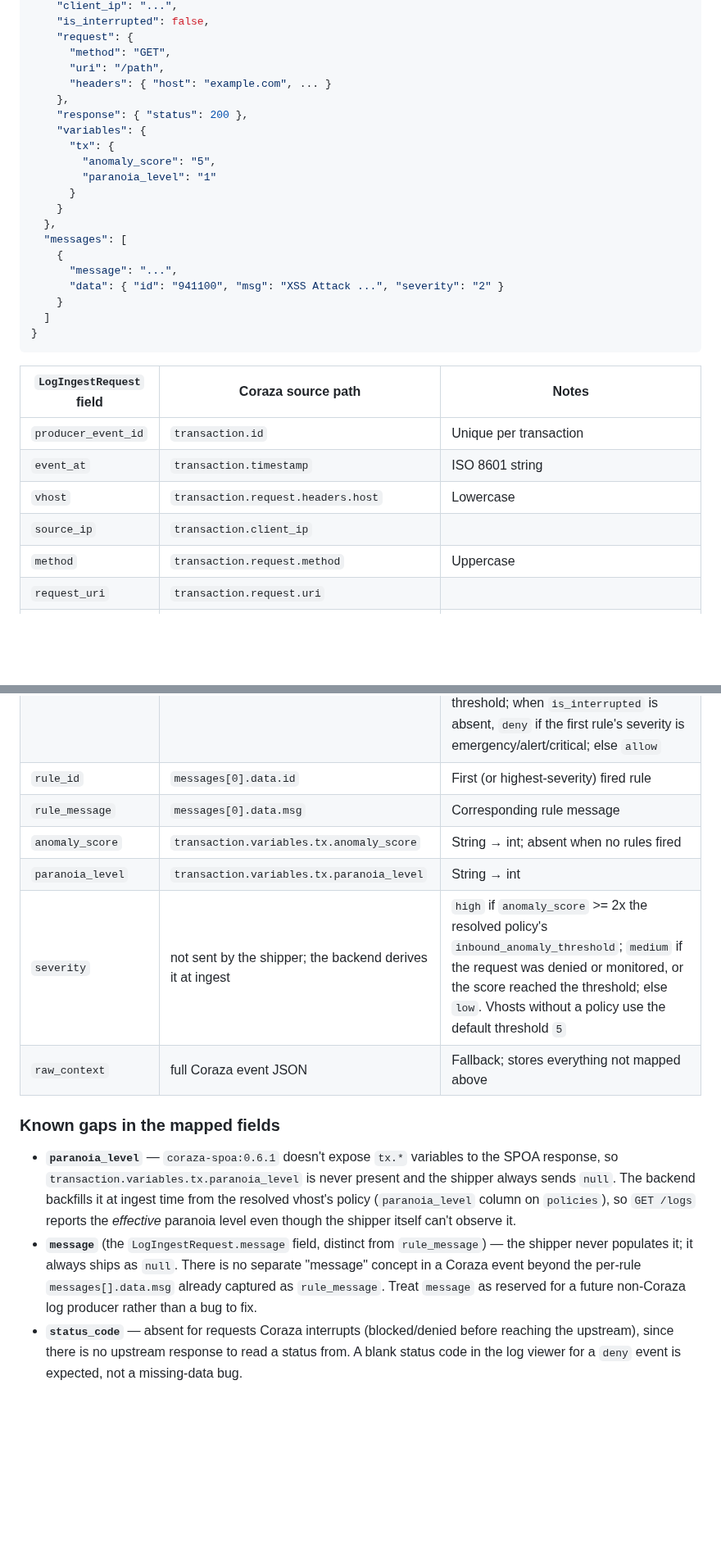
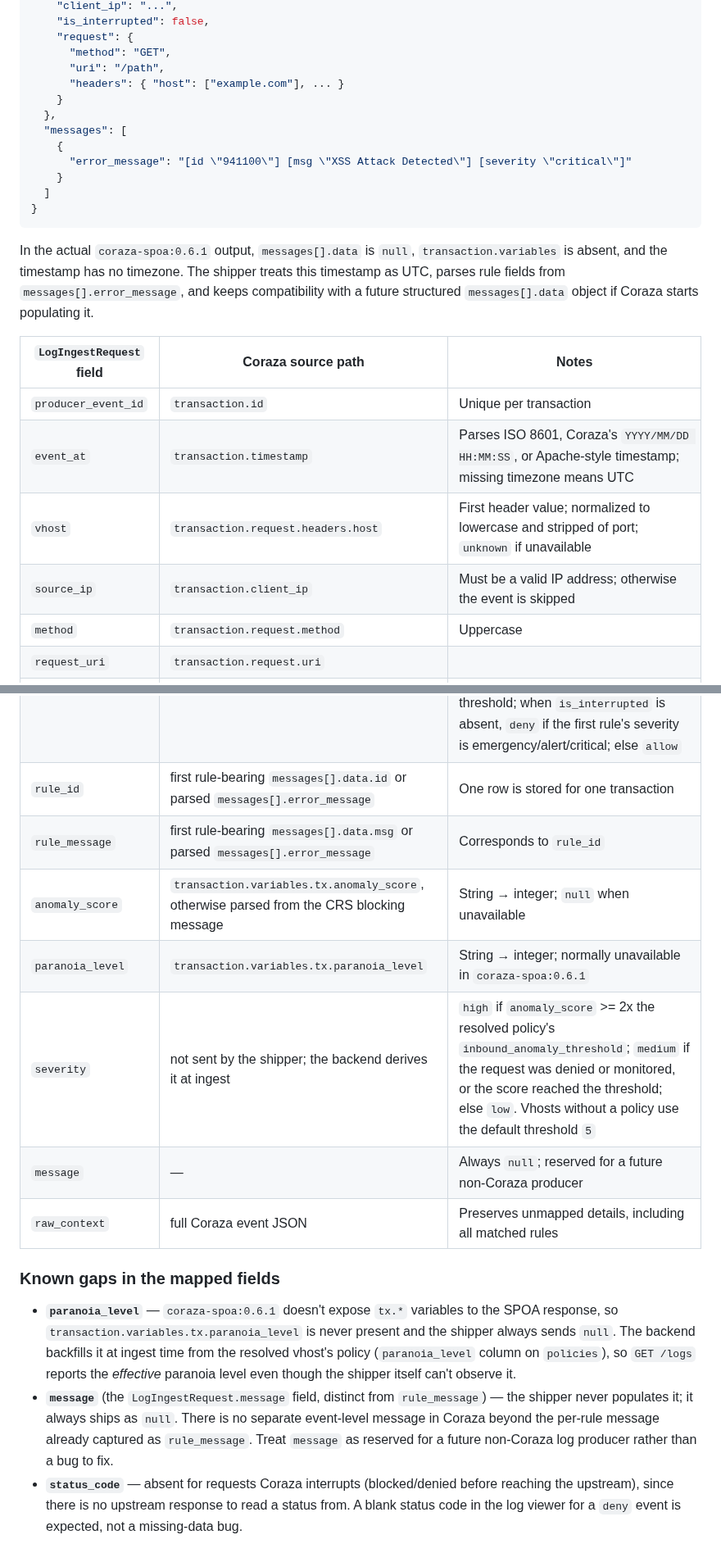
Before and after one commit to bihius/guard-proxy, a Markdown page: configs/coraza/README.md, 2 parts joined by grey strips. Shown at 82% size. GitHub-like rendering; blank space fills up the shorter version.

Commit message:
docs(coraza): document the coraza-spoa 0.6.1 audit mapping
The ingest section showed the idealized audit schema. coraza-spoa 0.6.1
leaves messages[].data null and omits transaction variables, so record how
the shipper parses error_message, timestamps, host, and anomaly score.
Severity stays backend-derived, and DetectionOnly hits still map to monitor.

````diff
--- a/configs/coraza/README.md
+++ b/configs/coraza/README.md
@@ -123,41 +124,40 @@ Parts `ABIJDEFHZ` produce a top-level structure like:
     "request": {
       "method": "GET",
       "uri": "/path",
-      "headers": { "host": "example.com", ... }
-    },
-    "response": { "status": 200 },
-    "variables": {
-      "tx": {
-        "anomaly_score": "5",
-        "paranoia_level": "1"
-      }
+      "headers": { "host": ["example.com"], ... }
     }
   },
   "messages": [
     {
-      "message": "...",
-      "data": { "id": "941100", "msg": "XSS Attack ...", "severity": "2" }
+      "error_message": "[id \"941100\"] [msg \"XSS Attack Detected\"] [severity \"critical\"]"
     }
   ]
 }
 ```
 
+In the actual `coraza-spoa:0.6.1` output, `messages[].data` is `null`,
+`transaction.variables` is absent, and the timestamp has no timezone. The
+shipper treats this timestamp as UTC, parses rule fields from
+`messages[].error_message`, and keeps compatibility with a future structured
+`messages[].data` object if Coraza starts populating it.
+
 | `LogIngestRequest` field | Coraza source path | Notes |
 |---|---|---|
 | `producer_event_id` | `transaction.id` | Unique per transaction |
-| `event_at` | `transaction.timestamp` | ISO 8601 string |
-| `vhost` | `transaction.request.headers.host` | Lowercase |
-| `source_ip` | `transaction.client_ip` | |
+| `event_at` | `transaction.timestamp` | Parses ISO 8601, Coraza's `YYYY/MM/DD HH:MM:SS`, or Apache-style timestamp; missing timezone means UTC |
+| `vhost` | `transaction.request.headers.host` | First header value; normalized to lowercase and stripped of port; `unknown` if unavailable |
+| `source_ip` | `transaction.client_ip` | Must be a valid IP address; otherwise the event is skipped |
 | `method` | `transaction.request.method` | Uppercase |
 | `request_uri` | `transaction.request.uri` | |
 | `status_code` | `transaction.response.status` | May be absent for blocked requests |
 | `action` | derived | `deny` if `transaction.is_interrupted`; `monitor` if not interrupted but a CRS blocking-evaluation rule (949110, 949111, 959100, 959101) matched, i.e. a DetectionOnly policy reached its threshold; when `is_interrupted` is absent, `deny` if the first rule's severity is emergency/alert/critical; else `allow` |
-| `rule_id` | `messages[0].data.id` | First (or highest-severity) fired rule |
-| `rule_message` | `messages[0].data.msg` | Corresponding rule message |
-| `anomaly_score` | `transaction.variables.tx.anomaly_score` | String → int; absent when no rules fired |
-| `paranoia_level` | `transaction.variables.tx.paranoia_level` | String → int |
+| `rule_id` | first rule-bearing `messages[].data.id` or parsed `messages[].error_message` | One row is stored for one transaction |
+| `rule_message` | first rule-bearing `messages[].data.msg` or parsed `messages[].error_message` | Corresponds to `rule_id` |
+| `anomaly_score` | `transaction.variables.tx.anomaly_score`, otherwise parsed from the CRS blocking message | String → integer; `null` when unavailable |
+| `paranoia_level` | `transaction.variables.tx.paranoia_level` | String → integer; normally unavailable in `coraza-spoa:0.6.1` |
 | `severity` | not sent by the shipper; the backend derives it at ingest | `high` if `anomaly_score` >= 2x the resolved policy's `inbound_anomaly_threshold`; `medium` if the request was denied or monitored, or the score reached the threshold; else `low`. Vhosts without a policy use the default threshold `5` |
-| `raw_context` | full Coraza event JSON | Fallback; stores everything not mapped above |
+| `message` | — | Always `null`; reserved for a future non-Coraza producer |
+| `raw_context` | full Coraza event JSON | Preserves unmapped details, including all matched rules |
 
 ### Known gaps in the mapped fields
 
@@ -168,11 +168,10 @@ Parts `ABIJDEFHZ` produce a top-level structure like:
   `policies`), so `GET /logs` reports the *effective* paranoia level even
   though the shipper itself can't observe it.
 - **`message`** (the `LogIngestRequest.message` field, distinct from
-  `rule_message`) — the shipper never populates it; it always ships as
-  `null`. There is no separate "message" concept in a Coraza event beyond the
-  per-rule `messages[].data.msg` already captured as `rule_message`. Treat
-  `message` as reserved for a future non-Coraza log producer rather than a
-  bug to fix.
+  `rule_message`) — the shipper never populates it; it always ships as `null`.
+  There is no separate event-level message in Coraza beyond the per-rule
+  message already captured as `rule_message`. Treat `message` as reserved for
+  a future non-Coraza log producer rather than a bug to fix.
 - **`status_code`** — absent for requests Coraza interrupts (blocked/denied
   before reaching the upstream), since there is no upstream response to read
   a status from. A blank status code in the log viewer for a `deny` event is
````
Also changed, not shown: other parts of configs/coraza/README.md (+6 -5 lines).
